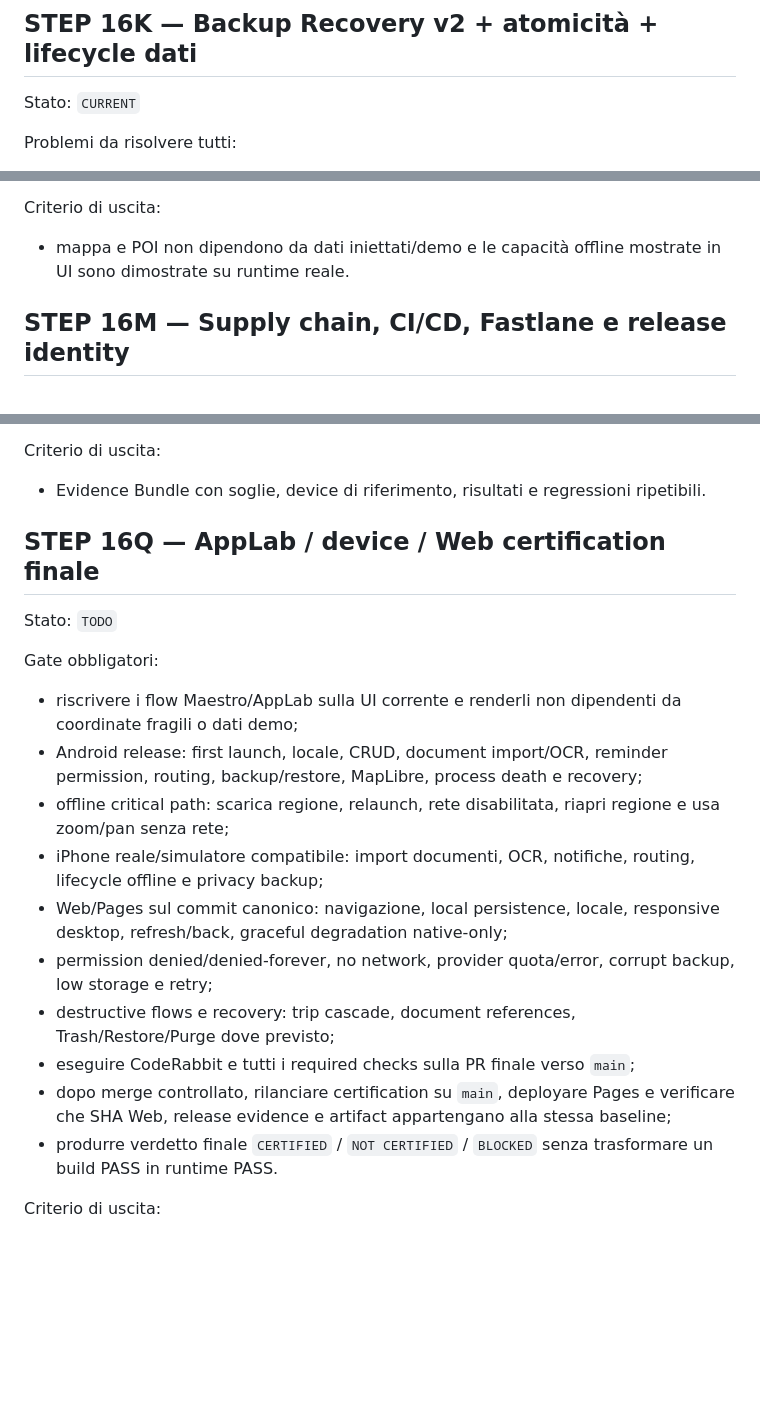
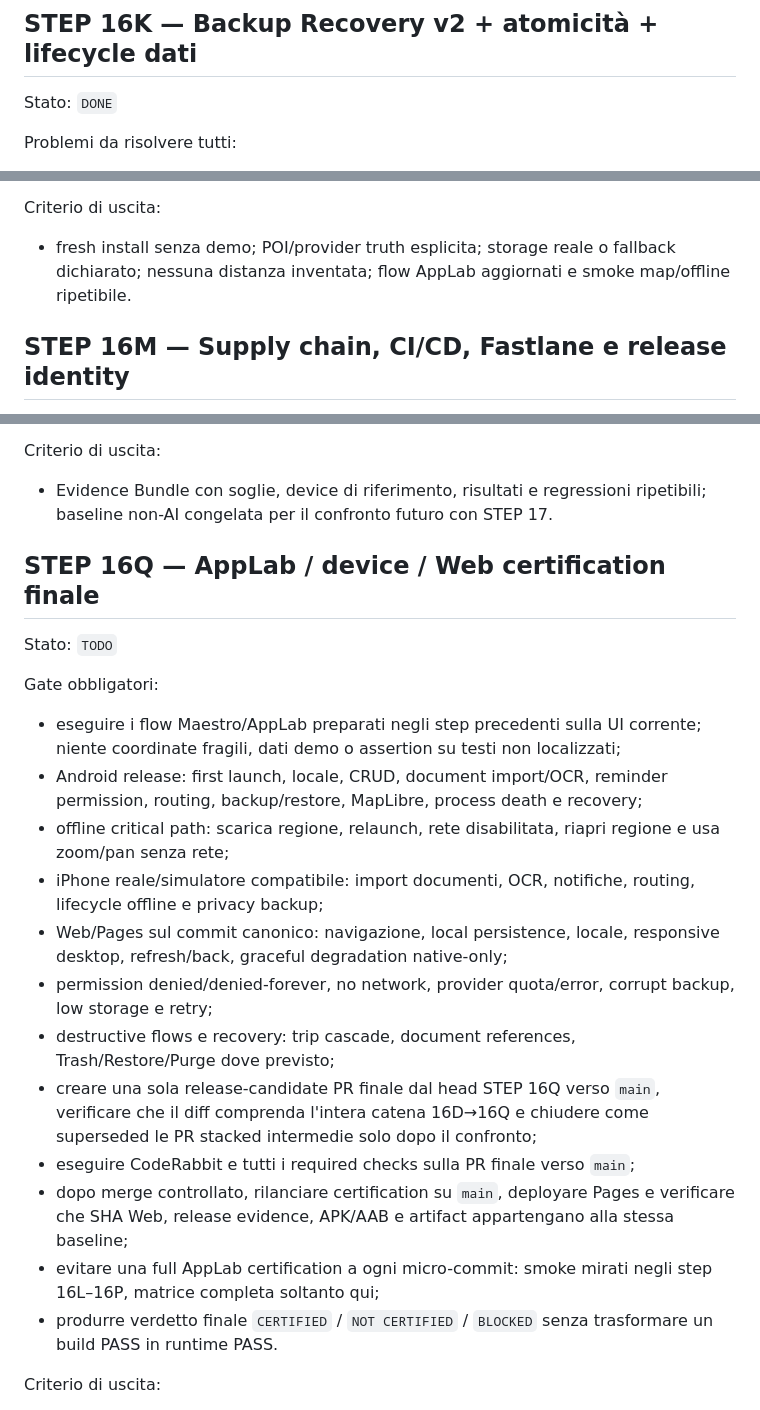
Before and after one commit to riccardopinato/CamperBoss, a Markdown page: ROADMAP.md, 3 parts joined by grey strips. GitHub-like rendering; blank space fills up the shorter version.

```diff
--- a/ROADMAP.md
+++ b/ROADMAP.md
@@ -413,7 +413,7 @@ Esito 2026-10-03:
 
 ## STEP 16K — Backup Recovery v2 + atomicità + lifecycle dati
 
-Stato: `CURRENT`
+Stato: `DONE`
 
 Problemi da risolvere tutti:
 
@@ -457,7 +486,7 @@ Problemi da risolvere tutti:
 
 Criterio di uscita:
 
-- mappa e POI non dipendono da dati iniettati/demo e le capacità offline mostrate in UI sono dimostrate su runtime reale.
+- fresh install senza demo; POI/provider truth esplicita; storage reale o fallback dichiarato; nessuna distanza inventata; flow AppLab aggiornati e smoke map/offline ripetibile.
 
 ## STEP 16M — Supply chain, CI/CD, Fastlane e release identity
 
@@ -544,7 +574,7 @@ Problemi da risolvere tutti:
 
 Criterio di uscita:
 
-- Evidence Bundle con soglie, device di riferimento, risultati e regressioni ripetibili.
+- Evidence Bundle con soglie, device di riferimento, risultati e regressioni ripetibili; baseline non-AI congelata per il confronto futuro con STEP 17.
 
 ## STEP 16Q — AppLab / device / Web certification finale
 
@@ -552,15 +582,17 @@ Stato: `TODO`
 
 Gate obbligatori:
 
-- riscrivere i flow Maestro/AppLab sulla UI corrente e renderli non dipendenti da coordinate fragili o dati demo;
+- eseguire i flow Maestro/AppLab preparati negli step precedenti sulla UI corrente; niente coordinate fragili, dati demo o assertion su testi non localizzati;
 - Android release: first launch, locale, CRUD, document import/OCR, reminder permission, routing, backup/restore, MapLibre, process death e recovery;
 - offline critical path: scarica regione, relaunch, rete disabilitata, riapri regione e usa zoom/pan senza rete;
 - iPhone reale/simulatore compatibile: import documenti, OCR, notifiche, routing, lifecycle offline e privacy backup;
 - Web/Pages sul commit canonico: navigazione, local persistence, locale, responsive desktop, refresh/back, graceful degradation native-only;
 - permission denied/denied-forever, no network, provider quota/error, corrupt backup, low storage e retry;
 - destructive flows e recovery: trip cascade, document references, Trash/Restore/Purge dove previsto;
+- creare una sola release-candidate PR finale dal head STEP 16Q verso `main`, verificare che il diff comprenda l'intera catena 16D→16Q e chiudere come superseded le PR stacked intermedie solo dopo il confronto;
 - eseguire CodeRabbit e tutti i required checks sulla PR finale verso `main`;
-- dopo merge controllato, rilanciare certification su `main`, deployare Pages e verificare che SHA Web, release evidence e artifact appartengano alla stessa baseline;
+- dopo merge controllato, rilanciare certification su `main`, deployare Pages e verificare che SHA Web, release evidence, APK/AAB e artifact appartengano alla stessa baseline;
+- evitare una full AppLab certification a ogni micro-commit: smoke mirati negli step 16L–16P, matrice completa soltanto qui;
 - produrre verdetto finale `CERTIFIED` / `NOT CERTIFIED` / `BLOCKED` senza trasformare un build PASS in runtime PASS.
 
 Criterio di uscita:
```
Also changed, not shown: other parts of ROADMAP.md (+43 -13 lines).
